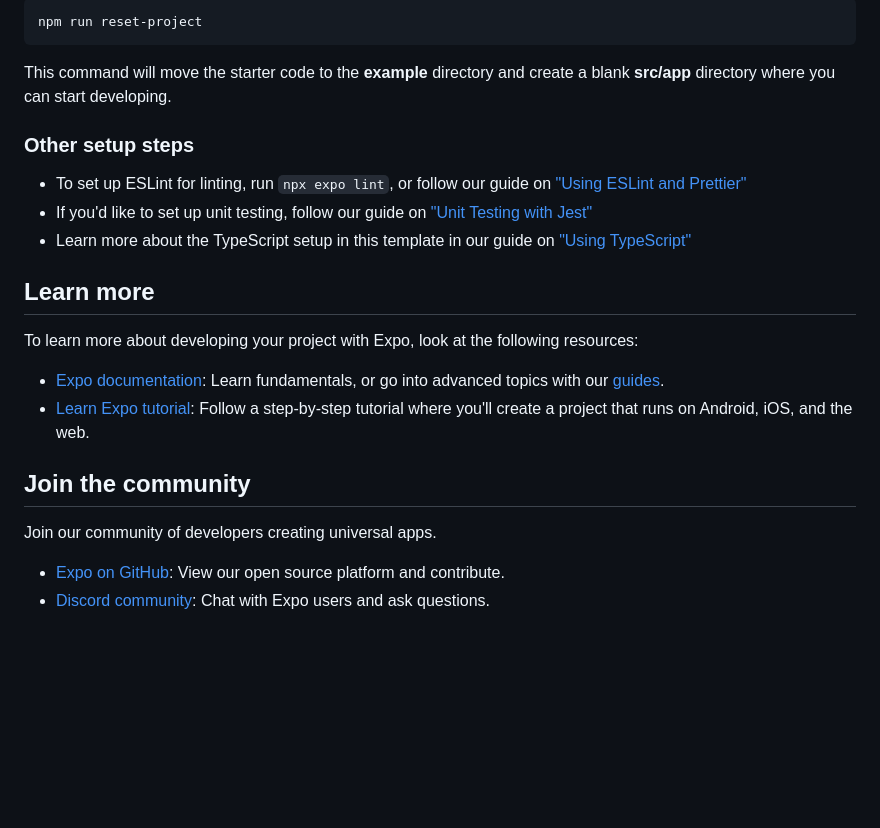
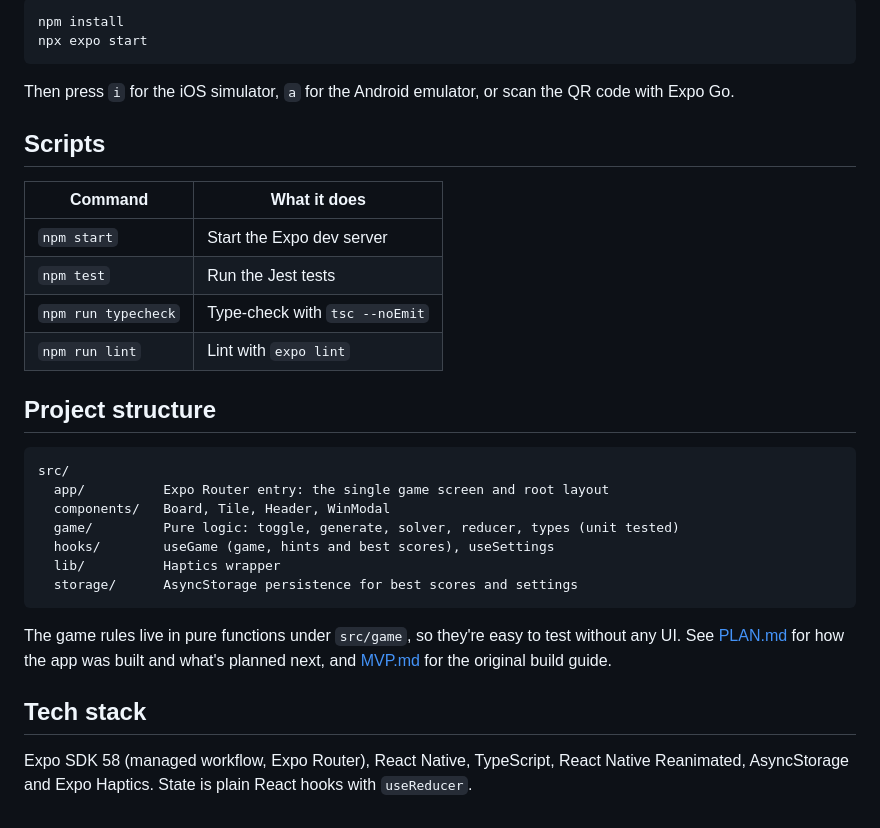
Before and after one commit to bhimanshukalra/lights-out-expo, a Markdown page: README.md, the part around one of its changes. Drawn GitHub-style; blank space fills up the shorter version.

````diff
--- a/README.md
+++ b/README.md
@@ -31,26 +50,34 @@ When you're ready, run:
 
 ```bash
-npm run reset-project
+npm install
+npx expo start
 ```
 
-This command will move the starter code to the **example** directory and create a blank **src/app** directory where you can start developing.
+Then press `i` for the iOS simulator, `a` for the Android emulator, or scan the QR code with Expo Go.
 
-### Other setup steps
+## Scripts
 
-- To set up ESLint for linting, run `npx expo lint`, or follow our guide on ["Using ESLint and Prettier"](https://docs.expo.dev/guides/using-eslint/)
-- If you'd like to set up unit testing, follow our guide on ["Unit Testing with Jest"](https://docs.expo.dev/develop/unit-testing/)
-- Learn more about the TypeScript setup in this template in our guide on ["Using TypeScript"](https://docs.expo.dev/guides/typescript/)
+| Command | What it does |
+| --- | --- |
+| `npm start` | Start the Expo dev server |
+| `npm test` | Run the Jest tests |
+| `npm run typecheck` | Type-check with `tsc --noEmit` |
+| `npm run lint` | Lint with `expo lint` |
 
-## Learn more
+## Project structure
 
-To learn more about developing your project with Expo, look at the following resources:
+```
+src/
+  app/          Expo Router entry: the single game screen and root layout
+  components/   Board, Tile, Header, WinModal
+  game/         Pure logic: toggle, generate, solver, reducer, types (unit tested)
+  hooks/        useGame (game, hints and best scores), useSettings
+  lib/          Haptics wrapper
+  storage/      AsyncStorage persistence for best scores and settings
+```
 
-- [Expo documentation](https://docs.expo.dev/): Learn fundamentals, or go into advanced topics with our [guides](https://docs.expo.dev/guides).
-- [Learn Expo tutorial](https://docs.expo.dev/tutorial/introduction/): Follow a step-by-step tutorial where you'll create a project that runs on Android, iOS, and the web.
+The game rules live in pure functions under `src/game`, so they're easy to test without any UI. See [PLAN.md](PLAN.md) for how the app was built and what's planned next, and [MVP.md](MVP.md) for the original build guide.
 
-## Join the community
+## Tech stack
 
-Join our community of developers creating universal apps.
-
-- [Expo on GitHub](https://github.com/expo/expo): View our open source platform and contribute.
-- [Discord community](https://chat.expo.dev): Chat with Expo users and ask questions.
+Expo SDK 58 (managed workflow, Expo Router), React Native, TypeScript, React Native Reanimated, AsyncStorage and Expo Haptics. State is plain React hooks with `useReducer`.
````
Also changed, not shown: other parts of README.md (+38 -19 lines), MVP.md (+2 -0 lines), PLAN.md (+9 -5 lines), assets/images/favicon.png (deleted), docs/screenshots/board.png (added), docs/screenshots/hint.png (added), 6 other files.
